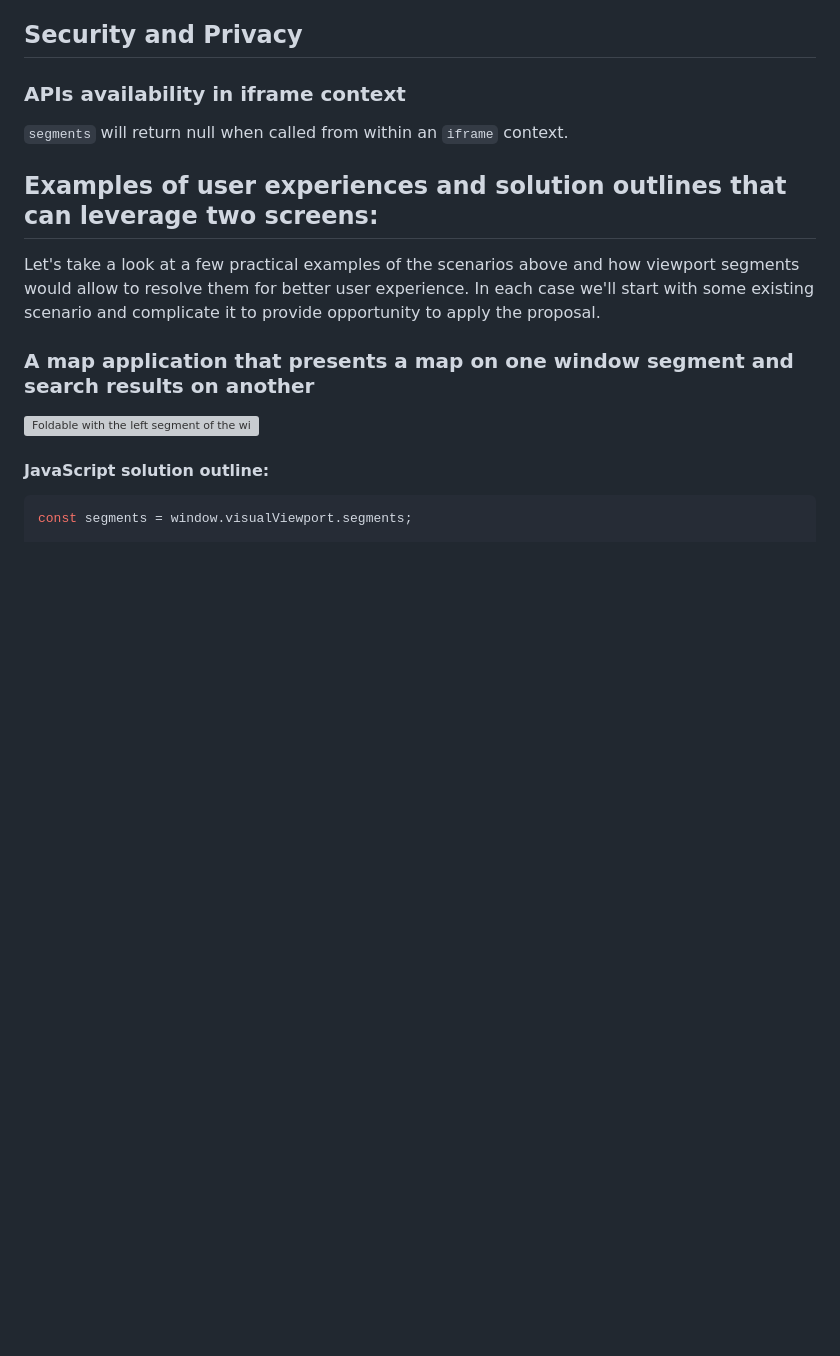
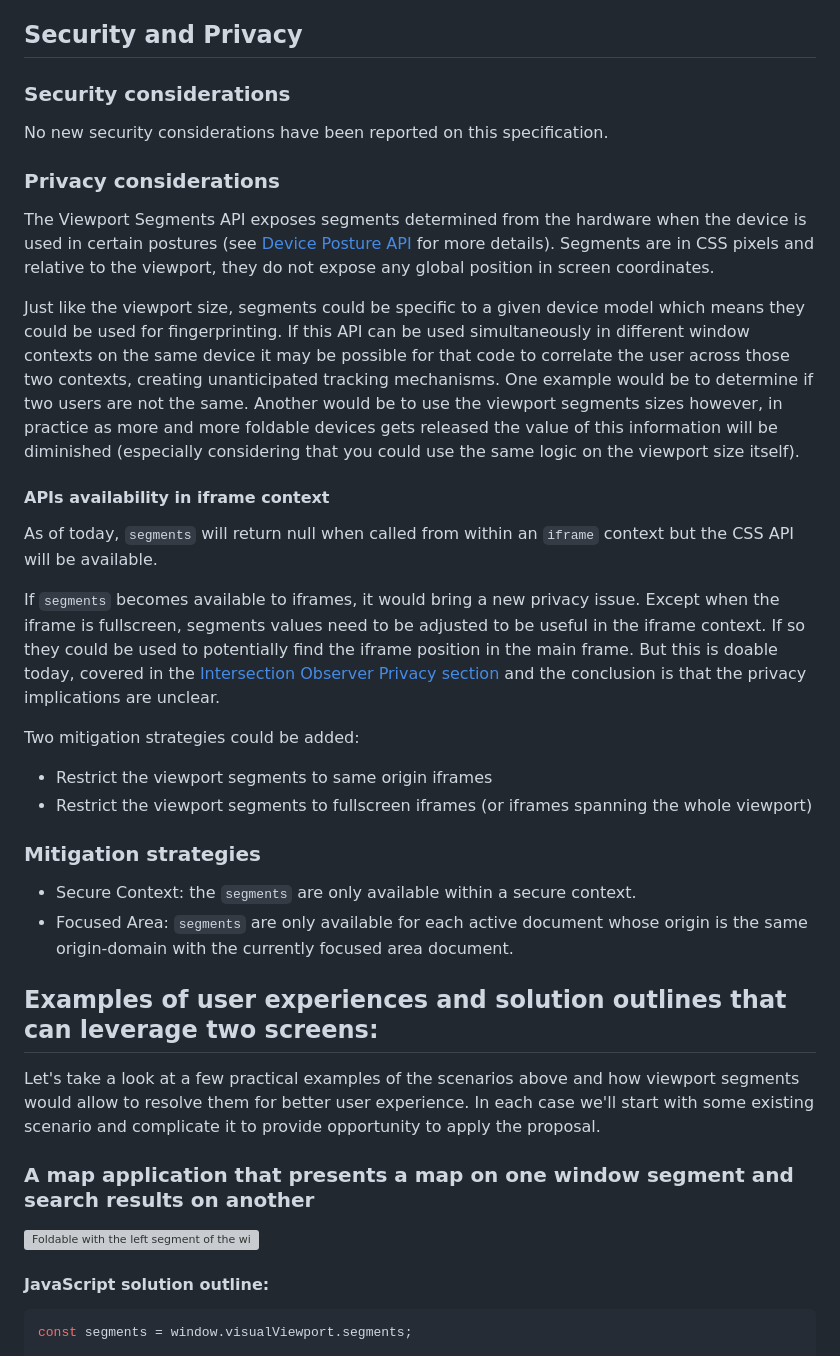
Before and after one commit to WICG/visual-viewport, a Markdown page: segments-explainer/SEGMENTS-EXPLAINER.md, the part around the change. Drawn GitHub-style; blank space fills up the shorter version; grey boxes are pictures that could not be loaded.

Commit message:
Improve security and privacy section for the viewport segments

```diff
--- a/segments-explainer/SEGMENTS-EXPLAINER.md
+++ b/segments-explainer/SEGMENTS-EXPLAINER.md
@@ -66,9 +66,32 @@ This proposal doesn't aim to substitute existing APIs &mdash; the proposed devel
 
 ## Security and Privacy
 
-### APIs availability in iframe context
+### Security considerations
 
-`segments` will return null when called from within an `iframe` context.
+No new security considerations have been reported on this specification.
+
+### Privacy considerations
+
+The Viewport Segments API exposes segments determined from the hardware when the device is used in certain postures (see [Device Posture API](https://w3c.github.io/device-posture/) for more details). Segments are in CSS pixels and relative to the viewport, they do not expose any global position in screen coordinates.
+
+Just like the viewport size, segments could be specific to a given device model which means they could be used for fingerprinting. If this API can be used simultaneously in different window contexts on the same device it may be possible for that code to correlate the user across those two contexts, creating unanticipated tracking mechanisms. One example would be to determine if two users are not the same. Another would be to use the viewport segments sizes however, in practice as more and more foldable devices gets released the value of this information will be diminished (especially considering that you could use the same logic
+on the viewport size itself).
+
+#### APIs availability in iframe context
+
+As of today, `segments` will return null when called from within an `iframe` context but the CSS API will be available.
+
+If `segments` becomes available to iframes, it would bring a new privacy issue. Except when the iframe is fullscreen, segments values need to be adjusted to
+be useful in the iframe context. If so they could be used to potentially find the iframe position in the main frame. But this is doable today, covered in
+the [Intersection Observer Privacy section](https://www.w3.org/TR/intersection-observer/#privacy) and the conclusion is that the privacy implications are unclear.
+
+Two mitigation strategies could be added:
+- Restrict the viewport segments to same origin iframes
+- Restrict the viewport segments to fullscreen iframes (or iframes spanning the whole viewport)
+
+### Mitigation strategies
+- Secure Context: the `segments` are only available within a secure context.
+- Focused Area: `segments` are only available for each active document whose origin is the same origin-domain with the currently focused area document.
 
 ## Examples of user experiences and solution outlines that can leverage two screens:
 
```
